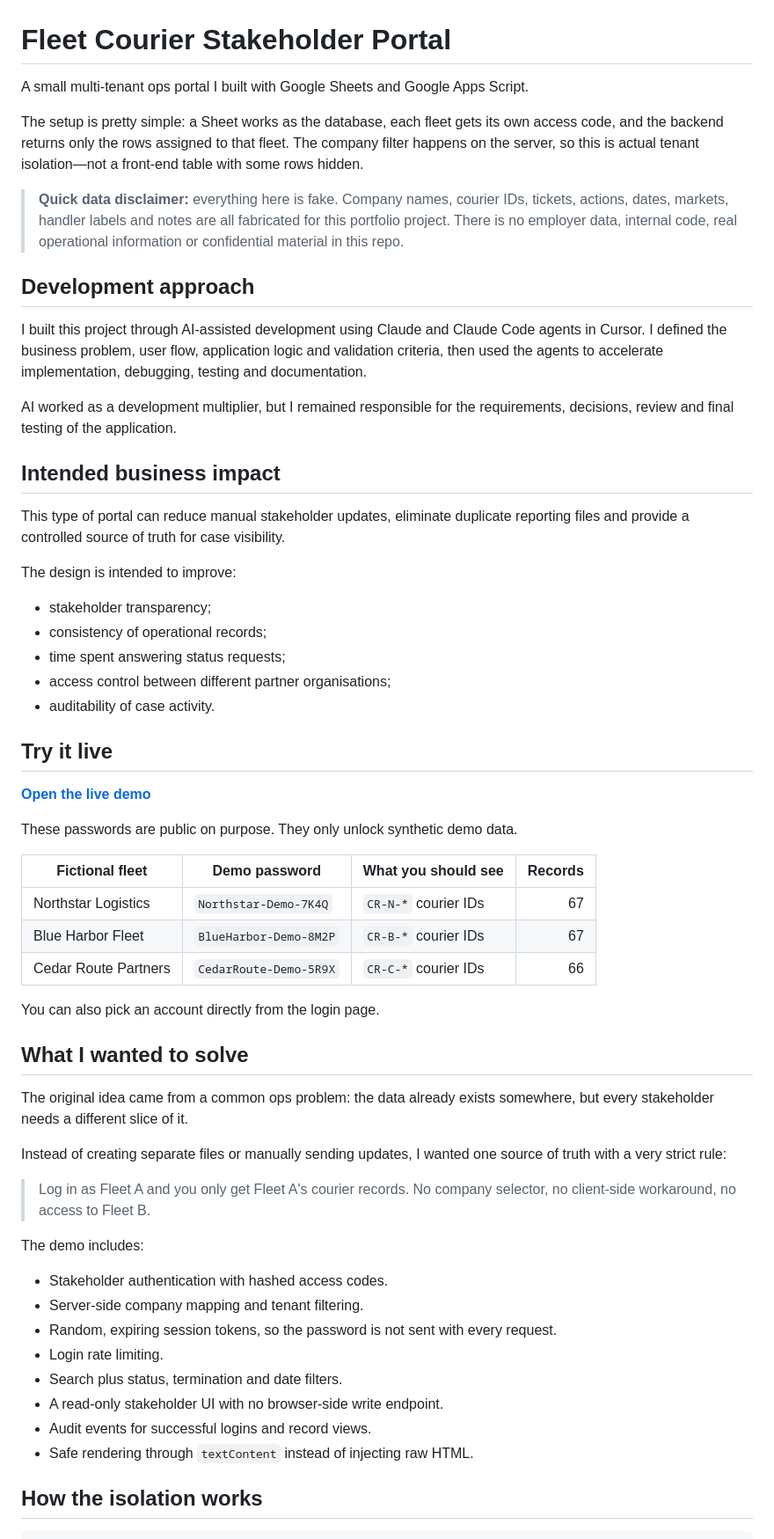
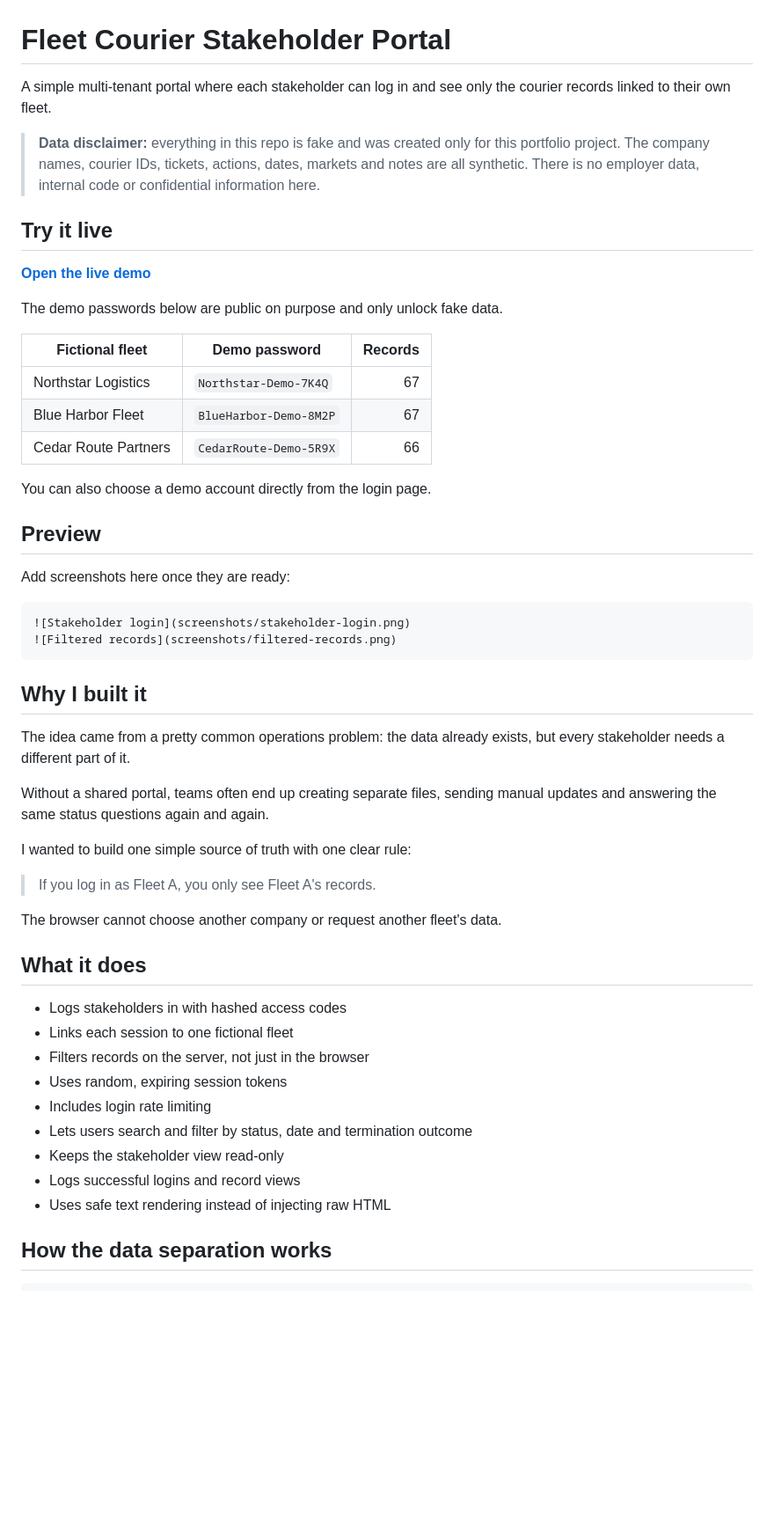
Before and after one commit to gaslanidis17/automated-operations-portal, a Markdown page: README.md, the part around one of its changes. Shown at 88% size. Drawn GitHub-style; blank space fills up the shorter version.

````diff
--- a/README.md
+++ b/README.md
@@ -1,62 +1,56 @@
 # Fleet Courier Stakeholder Portal
 
-A small multi-tenant ops portal I built with Google Sheets and Google Apps Script.
+A simple multi-tenant portal where each stakeholder can log in and see only the courier records linked to their own fleet.
 
-The setup is pretty simple: a Sheet works as the database, each fleet gets its own access code, and the backend returns only the rows assigned to that fleet. The company filter happens on the server, so this is actual tenant isolation—not a front-end table with some rows hidden.
-
-> **Quick data disclaimer:** everything here is fake. Company names, courier IDs, tickets, actions, dates, markets, handler labels and notes are all fabricated for this portfolio project. There is no employer data, internal code, real operational information or confidential material in this repo.
-
-## Development approach
-
-I built this project through AI-assisted development using Claude and Claude Code agents in Cursor. I defined the business problem, user flow, application logic and validation criteria, then used the agents to accelerate implementation, debugging, testing and documentation.
-
-AI worked as a development multiplier, but I remained responsible for the requirements, decisions, review and final testing of the application.
-
-## Intended business impact
-
-This type of portal can reduce manual stakeholder updates, eliminate duplicate reporting files and provide a controlled source of truth for case visibility.
-
-The design is intended to improve:
-
-- stakeholder transparency;
-- consistency of operational records;
-- time spent answering status requests;
-- access control between different partner organisations;
-- auditability of case activity.
+> **Data disclaimer:** everything in this repo is fake and was created only for this portfolio project. The company names, courier IDs, tickets, actions, dates, markets and notes are all synthetic. There is no employer data, internal code or confidential information here.
 
 ## Try it live
 
 **[Open the live demo](https://script.google.com/macros/s/AKfycbwSK9PBaw3DLnOlor96ypVvqmmHzVU_HGvUqyQGWZerXgIjTzcNsvBUtsu5YAnM0VEsIQ/exec)**
 
-These passwords are public on purpose. They only unlock synthetic demo data.
+The demo passwords below are public on purpose and only unlock fake data.
 
-| Fictional fleet | Demo password | What you should see | Records |
-|---|---|---|---:|
-| Northstar Logistics | `Northstar-Demo-7K4Q` | `CR-N-*` courier IDs | 67 |
-| Blue Harbor Fleet | `BlueHarbor-Demo-8M2P` | `CR-B-*` courier IDs | 67 |
-| Cedar Route Partners | `CedarRoute-Demo-5R9X` | `CR-C-*` courier IDs | 66 |
+| Fictional fleet | Demo password | Records |
+|---|---|---:|
+| Northstar Logistics | `Northstar-Demo-7K4Q` | 67 |
+| Blue Harbor Fleet | `BlueHarbor-Demo-8M2P` | 67 |
+| Cedar Route Partners | `CedarRoute-Demo-5R9X` | 66 |
 
-You can also pick an account directly from the login page.
+You can also choose a demo account directly from the login page.
 
-## What I wanted to solve
+## Preview
 
-The original idea came from a common ops problem: the data already exists somewhere, but every stakeholder needs a different slice of it.
+Add screenshots here once they are ready:
 
-Instead of creating separate files or manually sending updates, I wanted one source of truth with a very strict rule:
+```markdown
+![Stakeholder login](screenshots/stakeholder-login.png)
+![Filtered records](screenshots/filtered-records.png)
+```
 
-> Log in as Fleet A and you only get Fleet A's courier records. No company selector, no client-side workaround, no access to Fleet B.
+## Why I built it
 
-The demo includes:
+The idea came from a pretty common operations problem: the data already exists, but every stakeholder needs a different part of it.
 
-- Stakeholder authentication with hashed access codes.
-- Server-side company mapping and tenant filtering.
-- Random, expiring session tokens, so the password is not sent with every request.
-- Login rate limiting.
-- Search plus status, termination and date filters.
-- A read-only stakeholder UI with no browser-side write endpoint.
-- Audit events for successful logins and record views.
-- Safe rendering through `textContent` instead of injecting raw HTML.
+Without a shared portal, teams often end up creating separate files, sending manual updates and answering the same status questions again and again.
 
-## How the isolation works
+I wanted to build one simple source of truth with one clear rule:
+
+> If you log in as Fleet A, you only see Fleet A's records.
+
+The browser cannot choose another company or request another fleet's data.
+
+## What it does
+
+- Logs stakeholders in with hashed access codes
+- Links each session to one fictional fleet
+- Filters records on the server, not just in the browser
+- Uses random, expiring session tokens
+- Includes login rate limiting
+- Lets users search and filter by status, date and termination outcome
+- Keeps the stakeholder view read-only
+- Logs successful logins and record views
+- Uses safe text rendering instead of injecting raw HTML
+
+## How the data separation works
 
 ```text
````
Also changed, not shown: other parts of README.md (+73 -53 lines).
